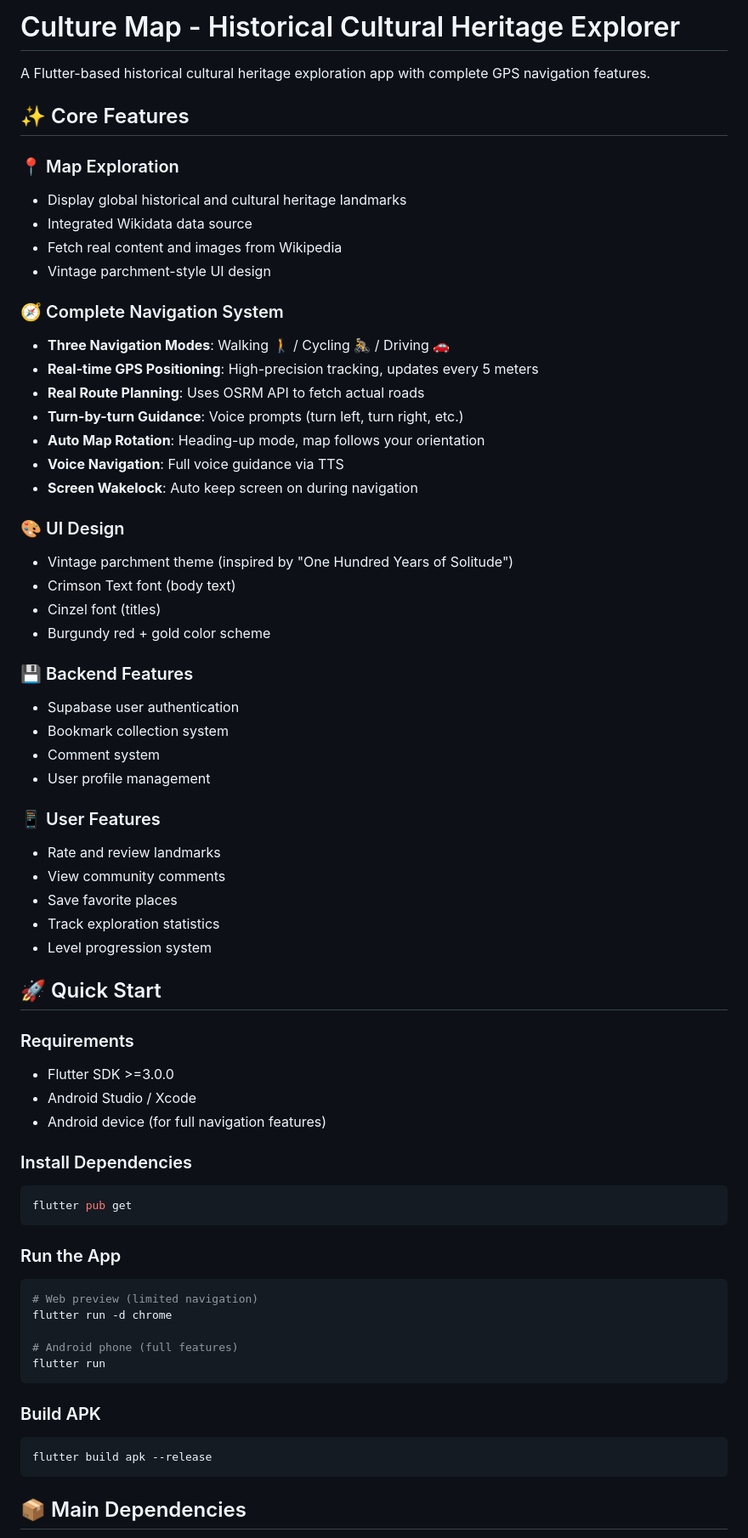
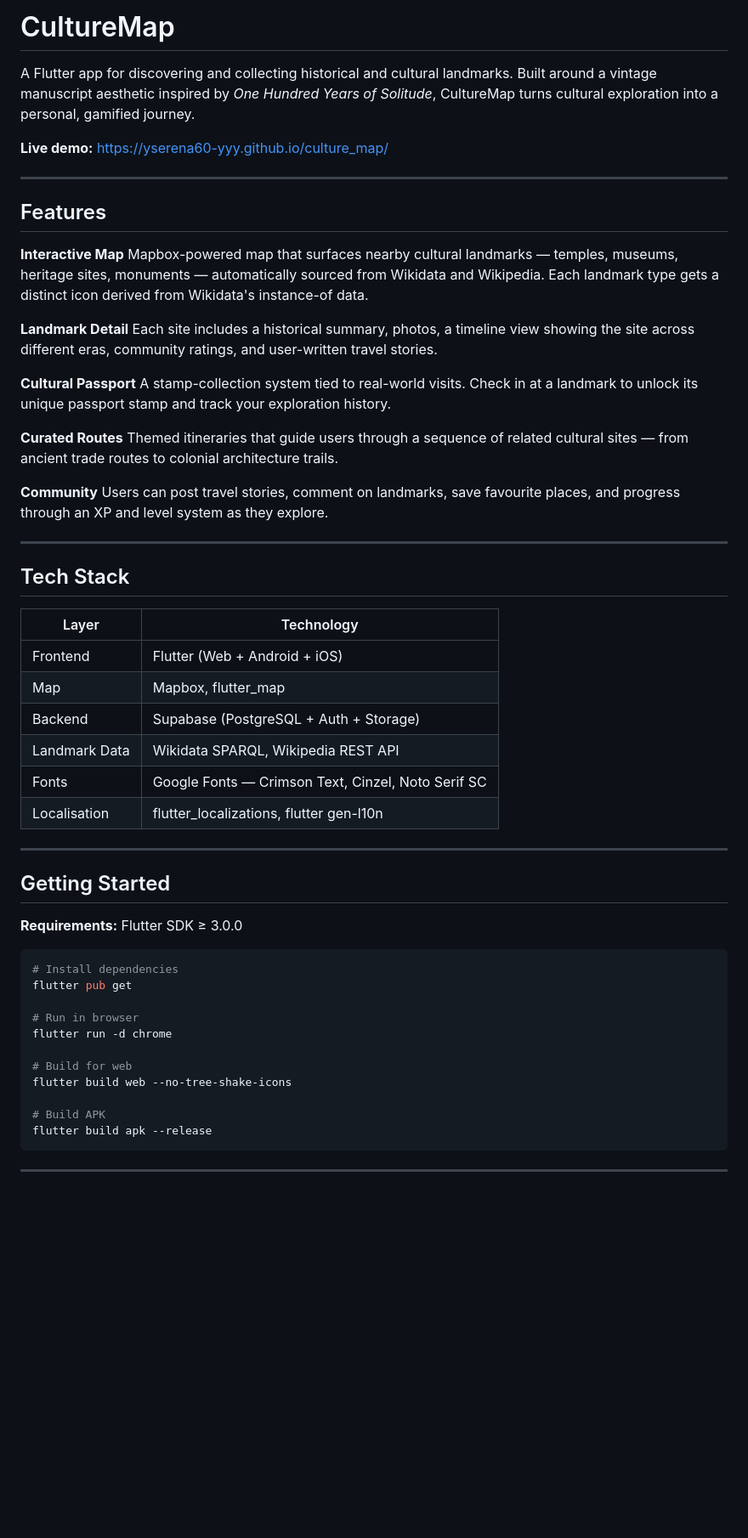
Before and after one commit to yserena60-yyy/culture_map, a Markdown page: README.md, the part around one of its changes. Shown at 85% size. GitHub-like rendering; blank space fills up the shorter version.

````diff
--- a/README.md
+++ b/README.md
@@ -1,68 +1,60 @@
-# Culture Map - Historical Cultural Heritage Explorer
+# CultureMap
 
-A Flutter-based historical cultural heritage exploration app with complete GPS navigation features.
+A Flutter app for discovering and collecting historical and cultural landmarks. Built around a vintage manuscript aesthetic inspired by *One Hundred Years of Solitude*, CultureMap turns cultural exploration into a personal, gamified journey.
 
-## ✨ Core Features
+**Live demo:** https://yserena60-yyy.github.io/culture_map/
 
-### 📍 Map Exploration
-- Display global historical and cultural heritage landmarks
-- Integrated Wikidata data source
-- Fetch real content and images from Wikipedia
-- Vintage parchment-style UI design
+---
 
-### 🧭 Complete Navigation System
-- **Three Navigation Modes**: Walking 🚶 / Cycling 🚴 / Driving 🚗
-- **Real-time GPS Positioning**: High-precision tracking, updates every 5 meters
-- **Real Route Planning**: Uses OSRM API to fetch actual roads
-- **Turn-by-turn Guidance**: Voice prompts (turn left, turn right, etc.)
-- **Auto Map Rotation**: Heading-up mode, map follows your orientation
-- **Voice Navigation**: Full voice guidance via TTS
-- **Screen Wakelock**: Auto keep screen on during navigation
+## Features
 
-### 🎨 UI Design
-- Vintage parchment theme (inspired by "One Hundred Years of Solitude")
-- Crimson Text font (body text)
-- Cinzel font (titles)
-- Burgundy red + gold color scheme
+**Interactive Map**
+Mapbox-powered map that surfaces nearby cultural landmarks — temples, museums, heritage sites, monuments — automatically sourced from Wikidata and Wikipedia. Each landmark type gets a distinct icon derived from Wikidata's instance-of data.
 
-### 💾 Backend Features
-- Supabase user authentication
-- Bookmark collection system
-- Comment system
-- User profile management
+**Landmark Detail**
+Each site includes a historical summary, photos, a timeline view showing the site across different eras, community ratings, and user-written travel stories.
 
-### 📱 User Features
-- Rate and review landmarks
-- View community comments
-- Save favorite places
-- Track exploration statistics
-- Level progression system
+**Cultural Passport**
+A stamp-collection system tied to real-world visits. Check in at a landmark to unlock its unique passport stamp and track your exploration history.
 
-## 🚀 Quick Start
+**Curated Routes**
+Themed itineraries that guide users through a sequence of related cultural sites — from ancient trade routes to colonial architecture trails.
 
-### Requirements
-- Flutter SDK >=3.0.0
-- Android Studio / Xcode
-- Android device (for full navigation features)
+**Community**
+Users can post travel stories, comment on landmarks, save favourite places, and progress through an XP and level system as they explore.
 
-### Install Dependencies
+---
+
+## Tech Stack
+
+| Layer | Technology |
+|---|---|
+| Frontend | Flutter (Web + Android + iOS) |
+| Map | Mapbox, flutter_map |
+| Backend | Supabase (PostgreSQL + Auth + Storage) |
+| Landmark Data | Wikidata SPARQL, Wikipedia REST API |
+| Fonts | Google Fonts — Crimson Text, Cinzel, Noto Serif SC |
+| Localisation | flutter_localizations, flutter gen-l10n |
+
+---
+
+## Getting Started
+
+**Requirements:** Flutter SDK ≥ 3.0.0
+
 ```bash
+# Install dependencies
 flutter pub get
-```
 
-### Run the App
-```bash
-# Web preview (limited navigation)
+# Run in browser
 flutter run -d chrome
 
-# Android phone (full features)
-flutter run
-```
+# Build for web
+flutter build web --no-tree-shake-icons
 
-### Build APK
-```bash
+# Build APK
 flutter build apk --release
 ```
 
-## 📦 Main Dependencies
+---
 
````
Also changed, not shown: other parts of README.md (+35 -134 lines).
